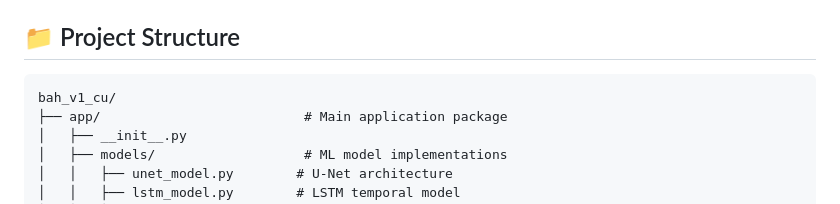
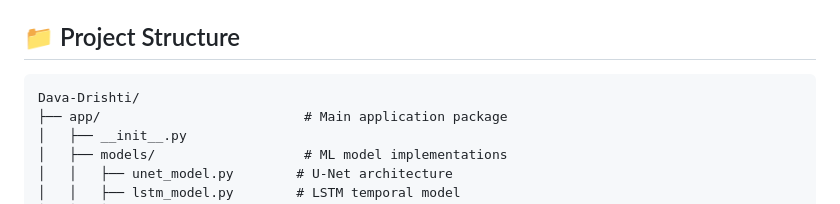
Before and after one commit to Vincenzo-Verma/Dava-Drishti, a Markdown page: README.md, the part around the change. GitHub-like rendering.

````diff
--- a/README.md
+++ b/README.md
@@ -102,7 +102,7 @@ The web application will be available at `http://localhost:5000`
 ## 📁 Project Structure
 
 ```
-bah_v1_cu/
+Dava-Drishti/
 ├── app/                          # Main application package
 │   ├── __init__.py
 │   ├── models/                   # ML model implementations
````
